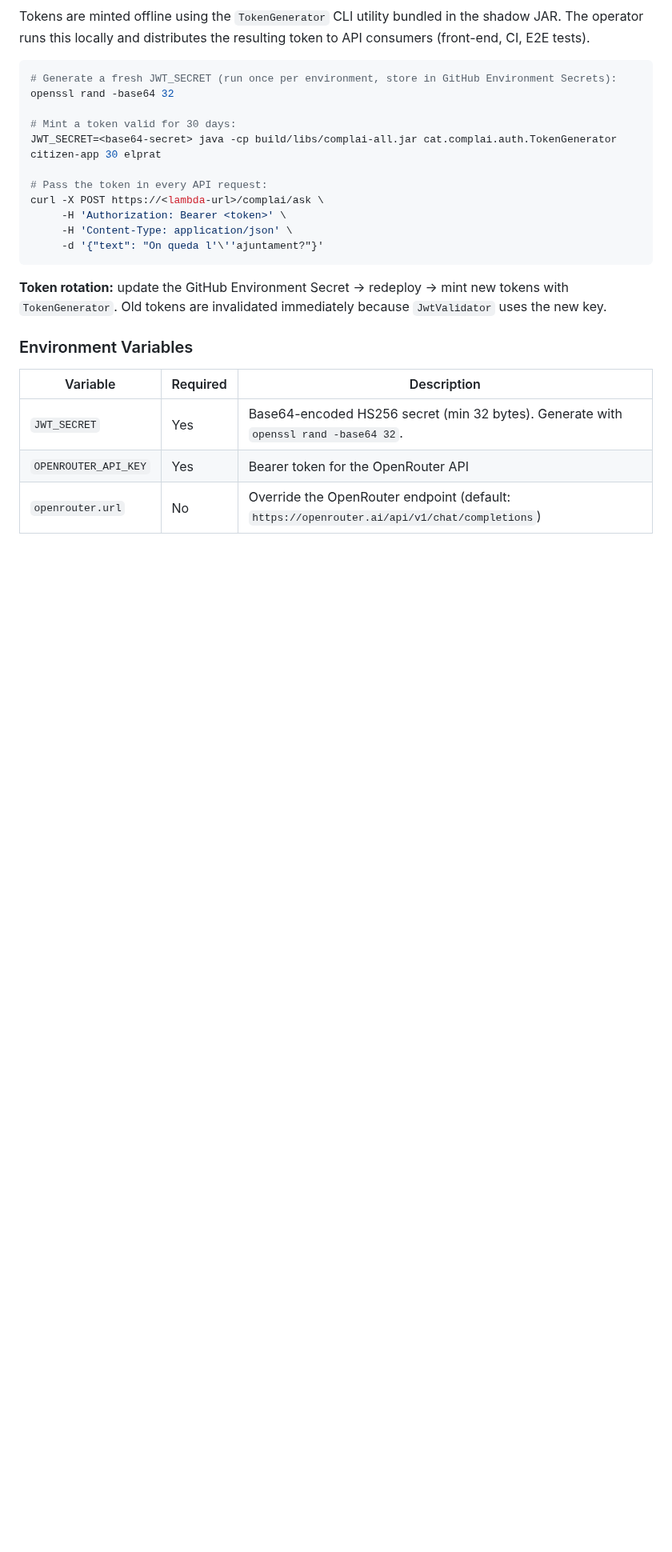
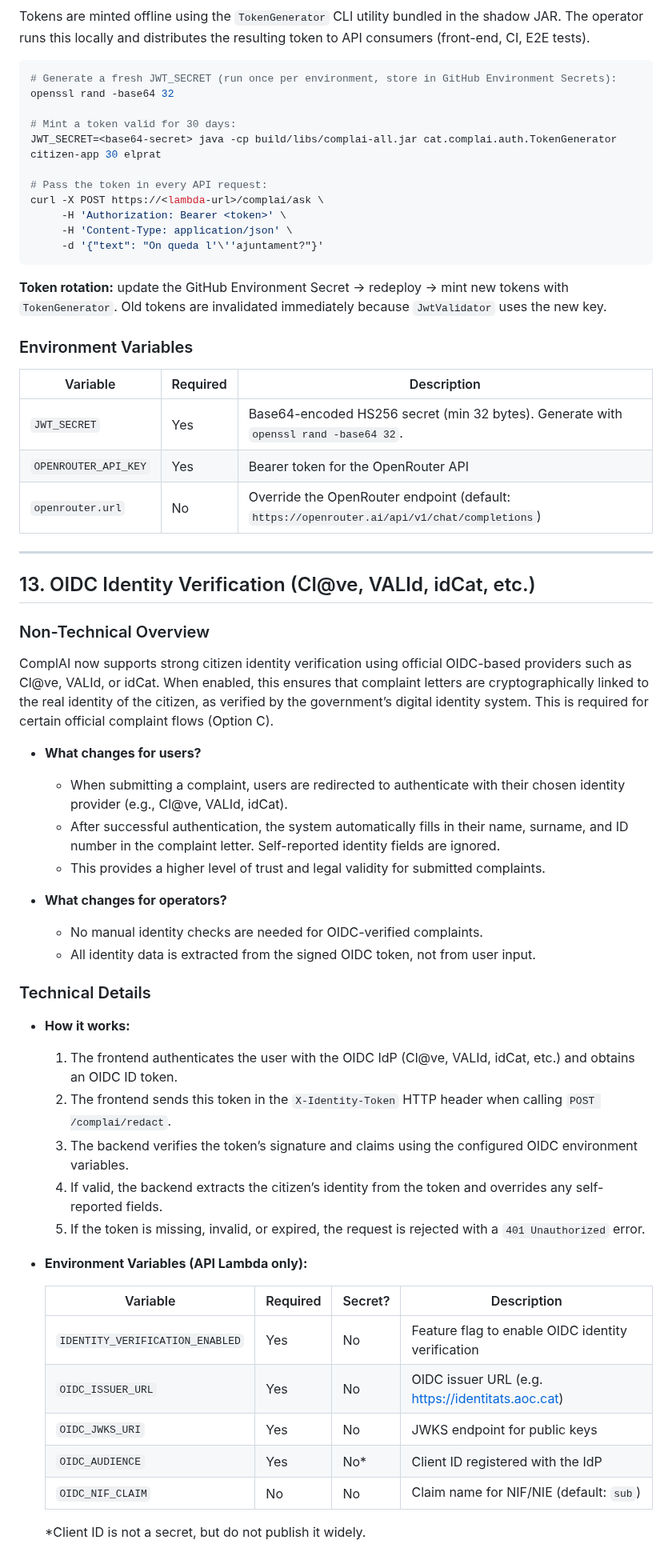
Before and after one commit to raultorres2603/ComplAI, a Markdown page: README.md, the part around one of its changes. Shown at 80% size. GitHub-like rendering; blank space fills up the shorter version.

Commit message:
feat: add OIDC identity verification section to README

```diff
--- a/README.md
+++ b/README.md
@@ -604,3 +605,42 @@ curl -X POST https://<lambda-url>/complai/ask \
 | `JWT_SECRET`          | Yes      | Base64-encoded HS256 secret (min 32 bytes). Generate with `openssl rand -base64 32`. |
 | `OPENROUTER_API_KEY`  | Yes      | Bearer token for the OpenRouter API              |
 | `openrouter.url`      | No       | Override the OpenRouter endpoint (default: `https://openrouter.ai/api/v1/chat/completions`) |
+
+---
+
+## 13. OIDC Identity Verification (Cl@ve, VALId, idCat, etc.)
+
+### Non-Technical Overview
+
+ComplAI now supports strong citizen identity verification using official OIDC-based providers such as Cl@ve, VALId, or idCat. When enabled, this ensures that complaint letters are cryptographically linked to the real identity of the citizen, as verified by the government’s digital identity system. This is required for certain official complaint flows (Option C).
+
+- **What changes for users?**
+  - When submitting a complaint, users are redirected to authenticate with their chosen identity provider (e.g., Cl@ve, VALId, idCat).
+  - After successful authentication, the system automatically fills in their name, surname, and ID number in the complaint letter. Self-reported identity fields are ignored.
+  - This provides a higher level of trust and legal validity for submitted complaints.
+
+- **What changes for operators?**
+  - No manual identity checks are needed for OIDC-verified complaints.
+  - All identity data is extracted from the signed OIDC token, not from user input.
+
+### Technical Details
+
+- **How it works:**
+  1. The frontend authenticates the user with the OIDC IdP (Cl@ve, VALId, idCat, etc.) and obtains an OIDC ID token.
+  2. The frontend sends this token in the `X-Identity-Token` HTTP header when calling `POST /complai/redact`.
+  3. The backend verifies the token’s signature and claims using the configured OIDC environment variables.
+  4. If valid, the backend extracts the citizen’s identity from the token and overrides any self-reported fields.
+  5. If the token is missing, invalid, or expired, the request is rejected with a `401 Unauthorized` error.
+
+- **Environment Variables (API Lambda only):**
+
+  | Variable                    | Required | Secret? | Description                                                      |
+  |-----------------------------|----------|---------|------------------------------------------------------------------|
+  | `IDENTITY_VERIFICATION_ENABLED` | Yes      | No      | Feature flag to enable OIDC identity verification                |
+  | `OIDC_ISSUER_URL`           | Yes      | No      | OIDC issuer URL (e.g. https://identitats.aoc.cat)                |
+  | `OIDC_JWKS_URI`             | Yes      | No      | JWKS endpoint for public keys                                    |
+  | `OIDC_AUDIENCE`             | Yes      | No*     | Client ID registered with the IdP                                |
+  | `OIDC_NIF_CLAIM`            | No       | No      | Claim name for NIF/NIE (default: `sub`)                          |
+
+  *Client ID is not a secret, but do not publish it widely.
+
```
Also changed, not shown: other parts of README.md (+20 -0 lines).
